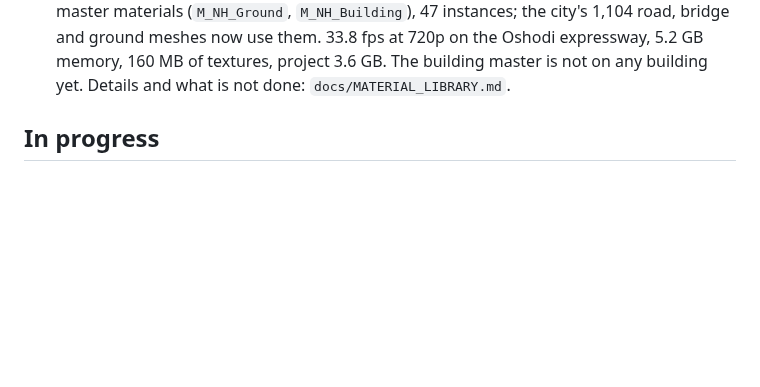
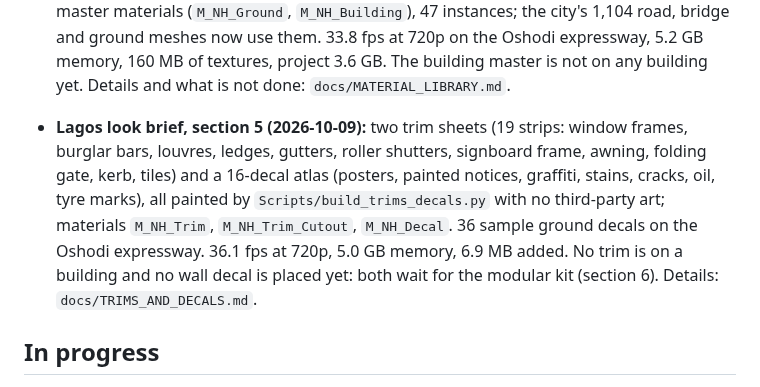
Before and after one commit to olumideoyenubi-max/9j, a Markdown page: PROGRESS.md, the part around the change. GitHub-like rendering; blank space fills up the shorter version.

Commit message:
Trims and decals: two trim sheets and a 16-decal atlas painted by script, their materials, sample road decals (Lagos look brief, section 5)
Co-Authored-By: Claude Opus 5.5 <noreply@anthropic.com>

```diff
--- a/PROGRESS.md
+++ b/PROGRESS.md
@@ -75,6 +75,7 @@ The target is 30 fps at 720p–900p; the game is not there yet.
 - **Lagos Runner (2026-10-09):** the character made in Blender is in as three extra skins (`NHSkin runner`, `dispatch`, `suit`) from `Scripts/import_lagos_runner.py`, moved by his own idle, walk, run, sprint and jump clips through `UNHClipAnimInstance`. The Naija man stays the default.
 - **More people to play as (2026-10-09):** eleven extra skins built in Blender with MakeHuman by `Scripts/build_people_makehuman.py`: five men and six women of African, European, East Asian and South Asian descent, each with different hair (afro, cornrows, low cut, afro puffs, side-swept, ponytail, bob, long) and their own clothes and shoes. Pick one on the Character line of the pause menu or with `NHSkin tunde|emeka|dayo|amaka|zainab|ngozi|mark|kate|chen|mei|priya`. Each has the mannequin's animations retargeted onto it. Sources and licences in `ASSETS.md`. `Scripts/fetch_sketchfab_characters.py` and `Scripts/prep_character_gltf.py` are ready for a further eleven Sketchfab characters, which wait on a Sketchfab API token; their skin entries are already in `ANHCharacter` and stay hidden until the assets exist.
 - **Lagos look brief, sections 1 to 4 (2026-10-09, branch `lagos-real-city`):** (1) Nanite, virtual textures and runtime virtual textures tested on the M1: Nanite is not available on this Mac, the other two work (`docs/ENGINE_FEATURES_M1.md`). (2) Every Oshodi street with its real name from OpenStreetMap, as data and a DataTable row type (`docs/REAL_LAYOUT.md`). (3) Street names in play: location banner, junction signs, names on the minimap and map. (4) Material library: 47 CC0 surfaces from Poly Haven standing in for Megascans, two master materials (`M_NH_Ground`, `M_NH_Building`), 47 instances; the city's 1,104 road, bridge and ground meshes now use them. 33.8 fps at 720p on the Oshodi expressway, 5.2 GB memory, 160 MB of textures, project 3.6 GB. The building master is not on any building yet. Details and what is not done: `docs/MATERIAL_LIBRARY.md`.
+- **Lagos look brief, section 5 (2026-10-09):** two trim sheets (19 strips: window frames, burglar bars, louvres, ledges, gutters, roller shutters, signboard frame, awning, folding gate, kerb, tiles) and a 16-decal atlas (posters, painted notices, graffiti, stains, cracks, oil, tyre marks), all painted by `Scripts/build_trims_decals.py` with no third-party art; materials `M_NH_Trim`, `M_NH_Trim_Cutout`, `M_NH_Decal`. 36 sample ground decals on the Oshodi expressway. 36.1 fps at 720p, 5.0 GB memory, 6.9 MB added. No trim is on a building and no wall decal is placed yet: both wait for the modular kit (section 6). Details: `docs/TRIMS_AND_DECALS.md`.
 
 ## In progress
 
```
Also changed, not shown: docs/TRIMS_AND_DECALS.md (added, +78 -0 lines), docs/screenshots/decal-atlas.jpg (added), docs/screenshots/decals-expressway.jpg (added), docs/screenshots/trim-sheet-frames.jpg (added), docs/screenshots/trim-sheet-shop.jpg (added), 3 other files.
